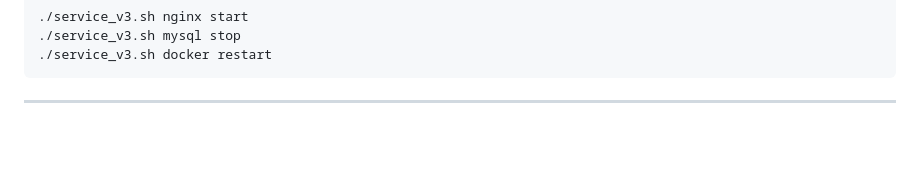
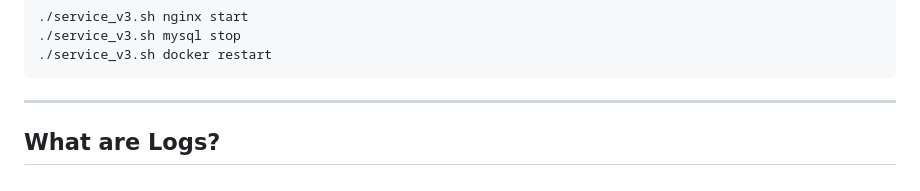
Before and after one commit to Taimoor-Kamran/SMIT_DEVOPS, a Markdown page: Phase_3/class2.md, the part around the change. Drawn GitHub-style; blank space fills up the shorter version.

Commit message:
Add What are Logs section heading
Co-Authored-By: Claude Sonnet 4.6 <noreply@anthropic.com>

````diff
--- a/Phase_3/class2.md
+++ b/Phase_3/class2.md
@@ -204,3 +204,5 @@ echo "Done. Exit code: $?"
 ```
 
 ---
+
+## What are Logs?
````
